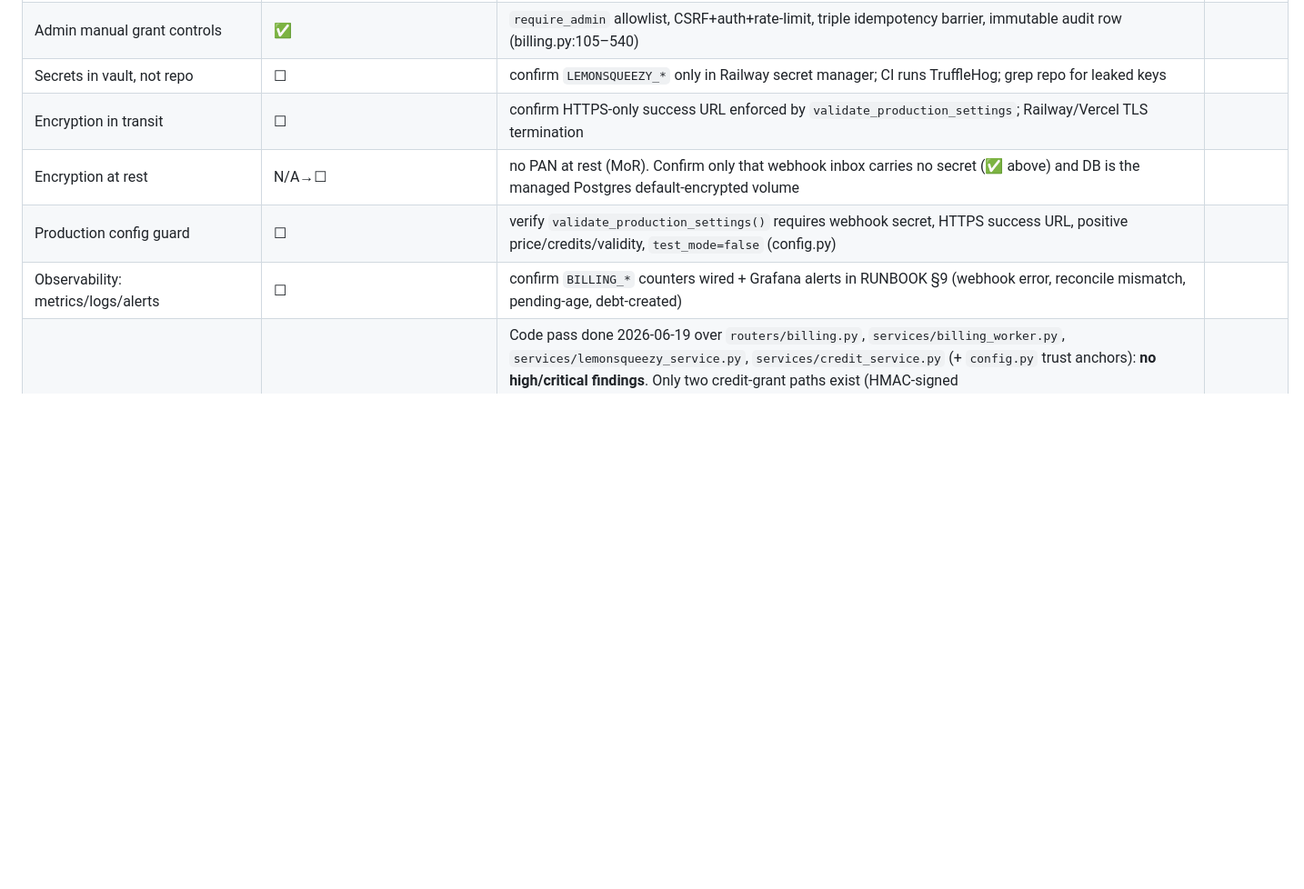
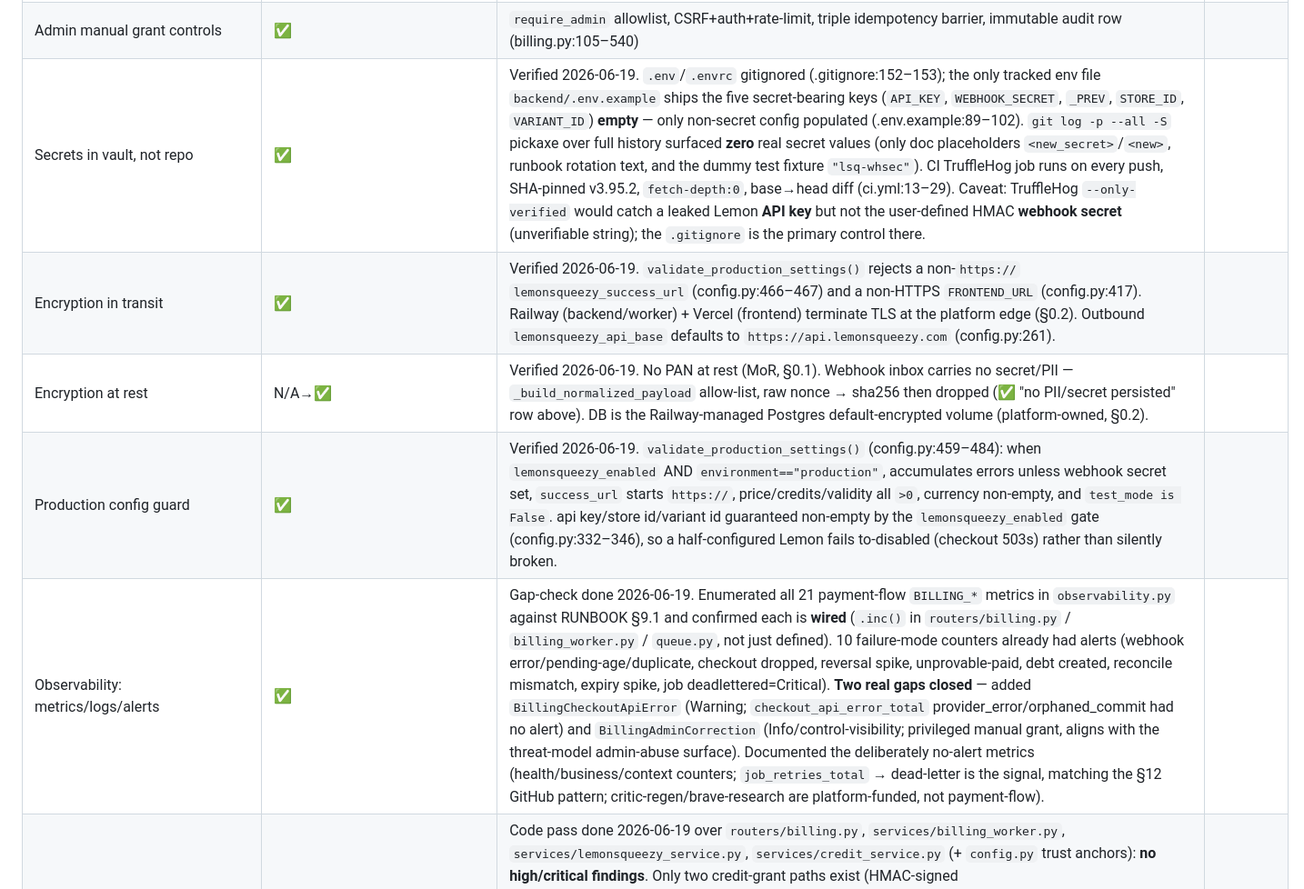
Before and after one commit to rsqrd-labs/specforge, a Markdown page: docs/PAYMENT_AUDIT_PLAN.md, the part around the change. Shown at 91% size. Drawn GitHub-style; blank space fills up the shorter version.

```diff
--- a/docs/PAYMENT_AUDIT_PLAN.md
+++ b/docs/PAYMENT_AUDIT_PLAN.md
@@ -63,11 +63,11 @@ Legend: **✅ Verified** (evidence in code, cite on execution) · **☐ To verif
 | Reconciliation & monitoring | ✅ | 3-lane `billing_reconcile` (inbox replay / bounded `get_order` re-read / attempt hygiene), **never auto-grants**; 60s pending sweep; pending-age gauge (worker.py:283–609) |
 | Dead-letter / retry | ☐ | confirm `billing:deadletter` separation from `gh:deadletter`, bounded retries, and replay runbook (RUNBOOK §9) |
 | Admin manual grant controls | ✅ | `require_admin` allowlist, CSRF+auth+rate-limit, triple idempotency barrier, immutable audit row (billing.py:105–540) |
-| Secrets in vault, not repo | ☐ | confirm `LEMONSQUEEZY_*` only in Railway secret manager; CI runs TruffleHog; grep repo for leaked keys |
-| Encryption in transit | ☐ | confirm HTTPS-only success URL enforced by `validate_production_settings`; Railway/Vercel TLS termination |
-| Encryption at rest | N/A→☐ | no PAN at rest (MoR). Confirm only that webhook inbox carries no secret (✅ above) and DB is the managed Postgres default-encrypted volume |
-| Production config guard | ☐ | verify `validate_production_settings()` requires webhook secret, HTTPS success URL, positive price/credits/validity, `test_mode=false` (config.py) |
-| Observability: metrics/logs/alerts | ☐ | confirm `BILLING_*` counters wired + Grafana alerts in RUNBOOK §9 (webhook error, reconcile mismatch, pending-age, debt-created) |
+| Secrets in vault, not repo | ✅ | Verified 2026-06-19. `.env`/`.envrc` gitignored (.gitignore:152–153); the only tracked env file `backend/.env.example` ships the five secret-bearing keys (`API_KEY`, `WEBHOOK_SECRET`, `_PREV`, `STORE_ID`, `VARIANT_ID`) **empty** — only non-secret config populated (.env.example:89–102). `git log -p --all -S` pickaxe over full history surfaced **zero** real secret values (only doc placeholders `<new_secret>`/`<new>`, runbook rotation text, and the dummy test fixture `"lsq-whsec"`). CI TruffleHog job runs on every push, SHA-pinned v3.95.2, `fetch-depth:0`, base→head diff (ci.yml:13–29). Caveat: TruffleHog `--only-verified` would catch a leaked Lemon **API key** but not the user-defined HMAC **webhook secret** (unverifiable string); the `.gitignore` is the primary control there. |
+| Encryption in transit | ✅ | Verified 2026-06-19. `validate_production_settings()` rejects a non-`https://` `lemonsqueezy_success_url` (config.py:466–467) and a non-HTTPS `FRONTEND_URL` (config.py:417). Railway (backend/worker) + Vercel (frontend) terminate TLS at the platform edge (§0.2). Outbound `lemonsqueezy_api_base` defaults to `https://api.lemonsqueezy.com` (config.py:261). |
+| Encryption at rest | N/A→✅ | Verified 2026-06-19. No PAN at rest (MoR, §0.1). Webhook inbox carries no secret/PII — `_build_normalized_payload` allow-list, raw nonce → sha256 then dropped (✅ "no PII/secret persisted" row above). DB is the Railway-managed Postgres default-encrypted volume (platform-owned, §0.2). |
+| Production config guard | ✅ | Verified 2026-06-19. `validate_production_settings()` (config.py:459–484): when `lemonsqueezy_enabled` AND `environment=="production"`, accumulates errors unless webhook secret set, `success_url` starts `https://`, price/credits/validity all `>0`, currency non-empty, and `test_mode is False`. api key/store id/variant id guaranteed non-empty by the `lemonsqueezy_enabled` gate (config.py:332–346), so a half-configured Lemon fails to-disabled (checkout 503s) rather than silently broken. |
+| Observability: metrics/logs/alerts | ✅ | Gap-check done 2026-06-19. Enumerated all 21 payment-flow `BILLING_*` metrics in `observability.py` against RUNBOOK §9.1 and confirmed each is **wired** (`.inc()` in `routers/billing.py` / `billing_worker.py` / `queue.py`, not just defined). 10 failure-mode counters already had alerts (webhook error/pending-age/duplicate, checkout dropped, reversal spike, unprovable-paid, debt created, reconcile mismatch, expiry spike, job deadlettered=Critical). **Two real gaps closed** — added `BillingCheckoutApiError` (Warning; `checkout_api_error_total` provider_error/orphaned_commit had no alert) and `BillingAdminCorrection` (Info/control-visibility; privileged manual grant, aligns with the threat-model admin-abuse surface). Documented the deliberately no-alert metrics (health/business/context counters; `job_retries_total` → dead-letter is the signal, matching the §12 GitHub pattern; critic-regen/brave-research are platform-funded, not payment-flow). |
 | Static security code review | ✅ | Code pass done 2026-06-19 over `routers/billing.py`, `services/billing_worker.py`, `services/lemonsqueezy_service.py`, `services/credit_service.py` (+ `config.py` trust anchors): **no high/critical findings**. Only two credit-grant paths exist (HMAC-signed webhook→inbox→`handle_order_created`; `admin_correction` behind `require_admin`); reconcile lane 2 only revokes. Confirmed: fail-closed constant-time HMAC over raw bytes (billing.py:732–750), env-sourced webhook secret + admin allowlist with no hardcoded default (config.py:246–374), economics from attempt snapshot not live config, ownership bound by server-minted nonce hash, parameterized SQLAlchemy throughout (no raw SQL/injection), no secrets/PII logged. Scope caveat: webhook CSRF/rate-limit exemption lives in `middleware/` (verified-elsewhere, not in these 4 files). |
 | Integration tests (success/fail/retry/idempotency) | ✅ | Gap-check done 2026-06-19 against migrated Postgres+Redis (CI parity): **184 passed**, branch coverage of the four payment modules `routers/billing.py` 91% · `billing_worker.py` 90% · `credit_service.py` 86% · `lemonsqueezy_service.py` 91%. Confirmed the named branches are already covered — refund→debt (`test_phase25_money_math::test_spend_then_reversal_creates_debt_then_repurchase_recovers_first`), orphaned checkout (`test_billing_router::test_checkout_orphaned_commit_failure_502_no_url`, `…_lemon_failure_marks_attempt_failed_502`), reconcile lanes 1/2/3 (12 tests in `test_billing_reconcile`), admin-correction races (11 tests in `test_billing_admin_correction`). **One real gap closed:** the two *concurrent* double-grant race branches in `handle_order_created` (the sequential duplicate tests only reach the `_find_existing_pack` pre-check) — added `test_concurrent_pack_flush_conflict_grants_nothing` (pack-flush `IntegrityError`, worker.py:1045–1055) and `test_concurrent_ledger_reason_conflict_grants_nothing` (grant `granted is None` ledger-reason rejection, worker.py:1061–1068) in `test_billing_order_created.py`; both verified to drop those line ranges out of the coverage Missing list. Run `TEST_DATABASE_URL=… uv run pytest tests/test_billing*.py tests/test_lemon*.py tests/test_phase25*.py tests/test_credit_service.py -q`. Residual ~10% misses are defensive error/edge paths outside the audit's named branch set. |
 | Threat model review | ⚠ | **no threat-model doc exists** — author `docs/PAYMENT_THREAT_MODEL.md` (attack surfaces: forged webhook, replay, nonce theft, IDOR on /status, double-grant race, refund evasion, admin-correction abuse) with the existing mitigation for each |
```
Also changed, not shown: docs/RUNBOOK.md (+19 -0 lines).
